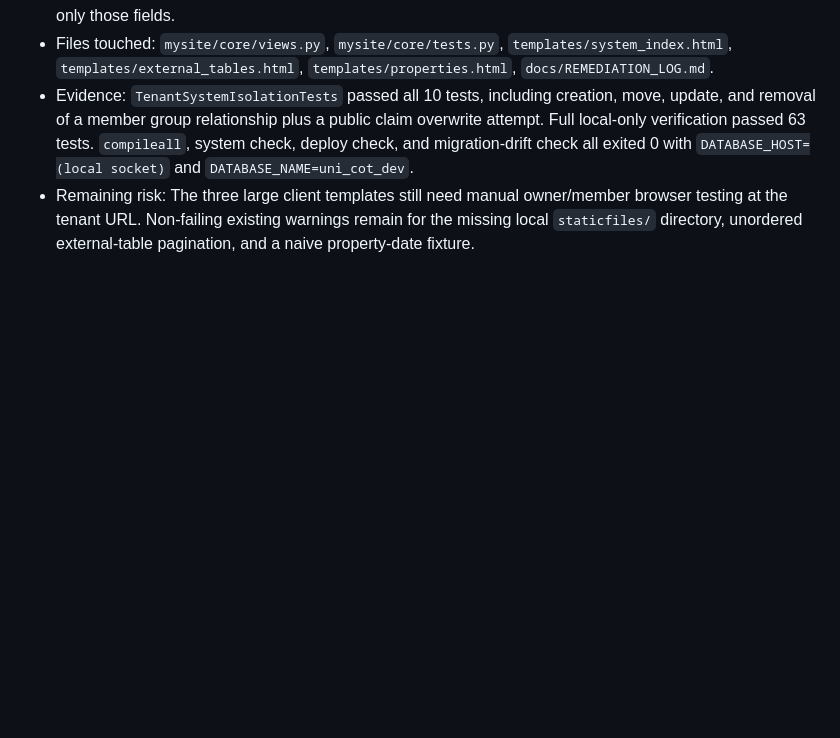
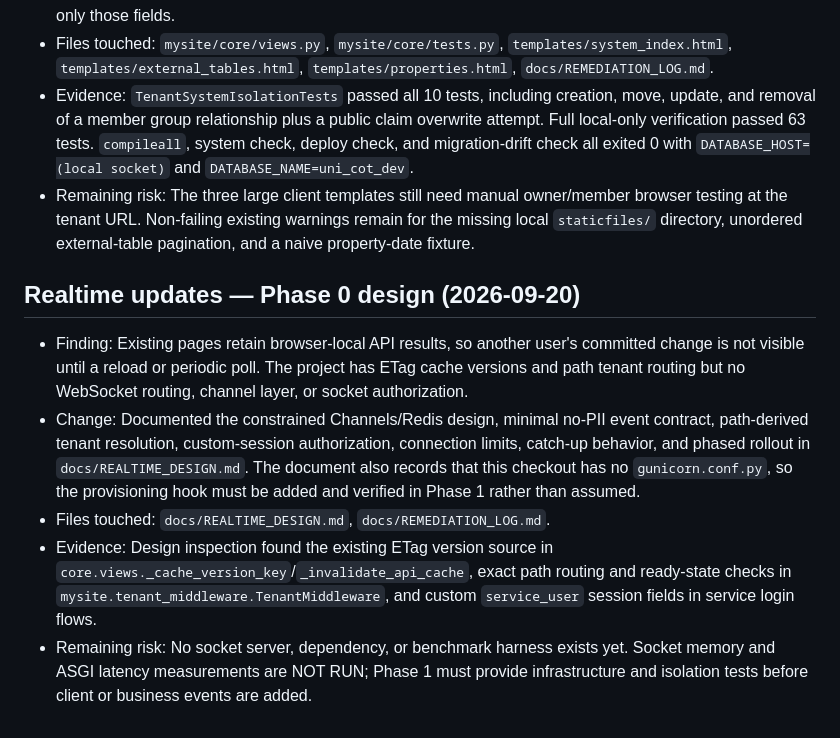
Before and after one commit to malocollective5core18-hue/uni-cot, a Markdown page: docs/REMEDIATION_LOG.md, the part around the change. Rendered like a GitHub page; blank space fills up the shorter version.

Commit message:
[P0-1] document realtime update design

```diff
--- a/docs/REMEDIATION_LOG.md
+++ b/docs/REMEDIATION_LOG.md
@@ -197,3 +197,11 @@
 - Files touched: `mysite/core/views.py`, `mysite/core/tests.py`, `templates/system_index.html`, `templates/external_tables.html`, `templates/properties.html`, `docs/REMEDIATION_LOG.md`.
 - Evidence: `TenantSystemIsolationTests` passed all 10 tests, including creation, move, update, and removal of a member group relationship plus a public claim overwrite attempt. Full local-only verification passed 63 tests. `compileall`, system check, deploy check, and migration-drift check all exited 0 with `DATABASE_HOST=(local socket)` and `DATABASE_NAME=uni_cot_dev`.
 - Remaining risk: The three large client templates still need manual owner/member browser testing at the tenant URL. Non-failing existing warnings remain for the missing local `staticfiles/` directory, unordered external-table pagination, and a naive property-date fixture.
+
+## Realtime updates — Phase 0 design (2026-09-20)
+
+- Finding: Existing pages retain browser-local API results, so another user's committed change is not visible until a reload or periodic poll. The project has ETag cache versions and path tenant routing but no WebSocket routing, channel layer, or socket authorization.
+- Change: Documented the constrained Channels/Redis design, minimal no-PII event contract, path-derived tenant resolution, custom-session authorization, connection limits, catch-up behavior, and phased rollout in `docs/REALTIME_DESIGN.md`. The document also records that this checkout has no `gunicorn.conf.py`, so the provisioning hook must be added and verified in Phase 1 rather than assumed.
+- Files touched: `docs/REALTIME_DESIGN.md`, `docs/REMEDIATION_LOG.md`.
+- Evidence: Design inspection found the existing ETag version source in `core.views._cache_version_key`/`_invalidate_api_cache`, exact path routing and ready-state checks in `mysite.tenant_middleware.TenantMiddleware`, and custom `service_user` session fields in service login flows.
+- Remaining risk: No socket server, dependency, or benchmark harness exists yet. Socket memory and ASGI latency measurements are NOT RUN; Phase 1 must provide infrastructure and isolation tests before client or business events are added.
```
Also changed, not shown: docs/REALTIME_DESIGN.md (added, +113 -0 lines).
